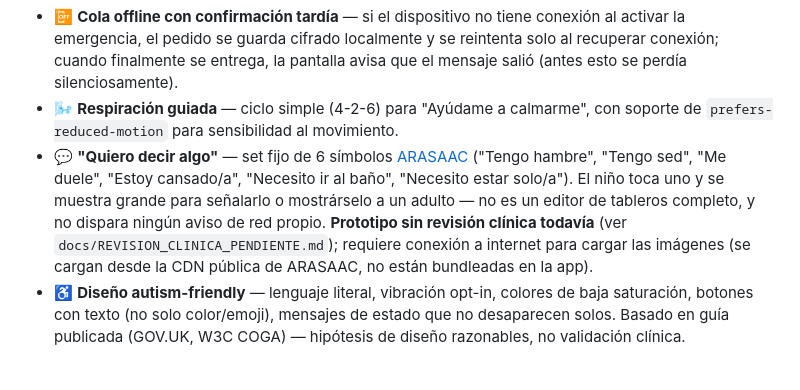
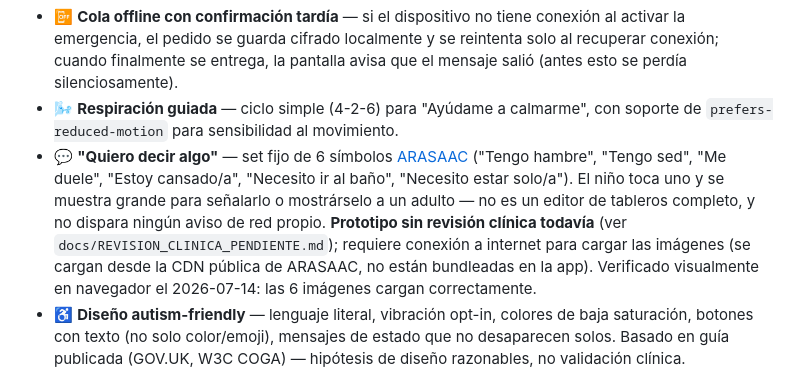
Before and after one commit to marianomarcuchi2025/proyecto-abrazo, a Markdown page: README.md, the part around the change. Drawn GitHub-style.

```diff
--- a/README.md
+++ b/README.md
@@ -26,7 +26,7 @@ Este README describe únicamente lo que el código de este repositorio hace hoy,
 - 🆘 **Botón de emergencia** — avisa a uno o dos adultos de confianza configurados previamente (todos los contactos configurados reciben el aviso, no solo el primero). La app solo confirma el envío cuando el servidor lo confirma de verdad por HTTP; el intento de SMS/WhatsApp desde el dispositivo es un canal adicional de mejor esfuerzo, nunca la fuente de verdad. Sin falsos "ya viene un abrazo".
 - 📴 **Cola offline con confirmación tardía** — si el dispositivo no tiene conexión al activar la emergencia, el pedido se guarda cifrado localmente y se reintenta solo al recuperar conexión; cuando finalmente se entrega, la pantalla avisa que el mensaje salió (antes esto se perdía silenciosamente).
 - 🌬️ **Respiración guiada** — ciclo simple (4-2-6) para "Ayúdame a calmarme", con soporte de `prefers-reduced-motion` para sensibilidad al movimiento.
-- 💬 **"Quiero decir algo"** — set fijo de 6 símbolos [ARASAAC](https://arasaac.org) ("Tengo hambre", "Tengo sed", "Me duele", "Estoy cansado/a", "Necesito ir al baño", "Necesito estar solo/a"). El niño toca uno y se muestra grande para señalarlo o mostrárselo a un adulto — no es un editor de tableros completo, y no dispara ningún aviso de red propio. **Prototipo sin revisión clínica todavía** (ver `docs/REVISION_CLINICA_PENDIENTE.md`); requiere conexión a internet para cargar las imágenes (se cargan desde la CDN pública de ARASAAC, no están bundleadas en la app).
+- 💬 **"Quiero decir algo"** — set fijo de 6 símbolos [ARASAAC](https://arasaac.org) ("Tengo hambre", "Tengo sed", "Me duele", "Estoy cansado/a", "Necesito ir al baño", "Necesito estar solo/a"). El niño toca uno y se muestra grande para señalarlo o mostrárselo a un adulto — no es un editor de tableros completo, y no dispara ningún aviso de red propio. **Prototipo sin revisión clínica todavía** (ver `docs/REVISION_CLINICA_PENDIENTE.md`); requiere conexión a internet para cargar las imágenes (se cargan desde la CDN pública de ARASAAC, no están bundleadas en la app). Verificado visualmente en navegador el 2026-07-14: las 6 imágenes cargan correctamente.
 - ♿ **Diseño autism-friendly** — lenguaje literal, vibración opt-in, colores de baja saturación, botones con texto (no solo color/emoji), mensajes de estado que no desaparecen solos. Basado en guía publicada (GOV.UK, W3C COGA) — hipótesis de diseño razonables, no validación clínica.
 
 ## 📥 Descargar y probar
```
Also changed, not shown: AUDIT.md (+9 -10 lines).
